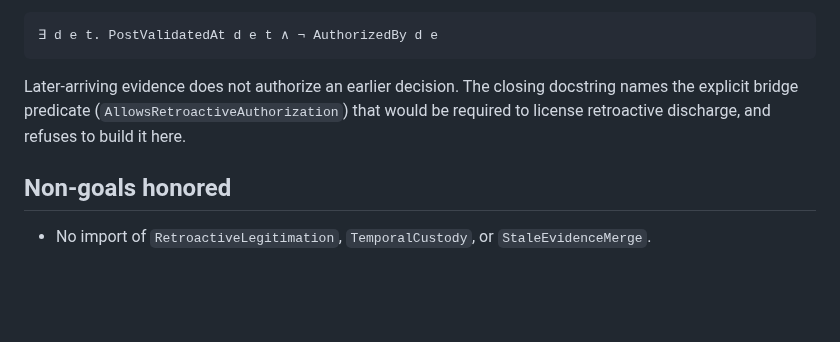
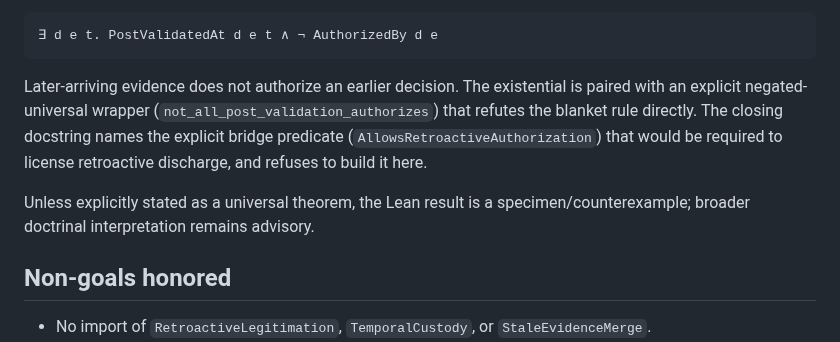
Before and after one commit to unpingable/papers, a Markdown page: working/admissibility/retroactive-fig-leaf-slice-note.md, the part around the change. Drawn GitHub-style; blank space fills up the shorter version.

````diff
--- a/working/admissibility/retroactive-fig-leaf-slice-note.md
+++ b/working/admissibility/retroactive-fig-leaf-slice-note.md
@@ -39,7 +39,9 @@ Load-bearing claim:
 ∃ d e t. PostValidatedAt d e t ∧ ¬ AuthorizedBy d e
 ```
 
-Later-arriving evidence does not authorize an earlier decision. The closing docstring names the explicit bridge predicate (`AllowsRetroactiveAuthorization`) that would be required to license retroactive discharge, and refuses to build it here.
+Later-arriving evidence does not authorize an earlier decision. The existential is paired with an explicit negated-universal wrapper (`not_all_post_validation_authorizes`) that refutes the blanket rule directly. The closing docstring names the explicit bridge predicate (`AllowsRetroactiveAuthorization`) that would be required to license retroactive discharge, and refuses to build it here.
+
+Unless explicitly stated as a universal theorem, the Lean result is a specimen/counterexample; broader doctrinal interpretation remains advisory.
 
 ## Non-goals honored
 
````
Also changed, not shown: working/admissibility/multi-consumer-adoption-slice-note.md (+3 -1 lines), working/admissibility/temporal-custody-slice-note.md (+2 -0 lines).
